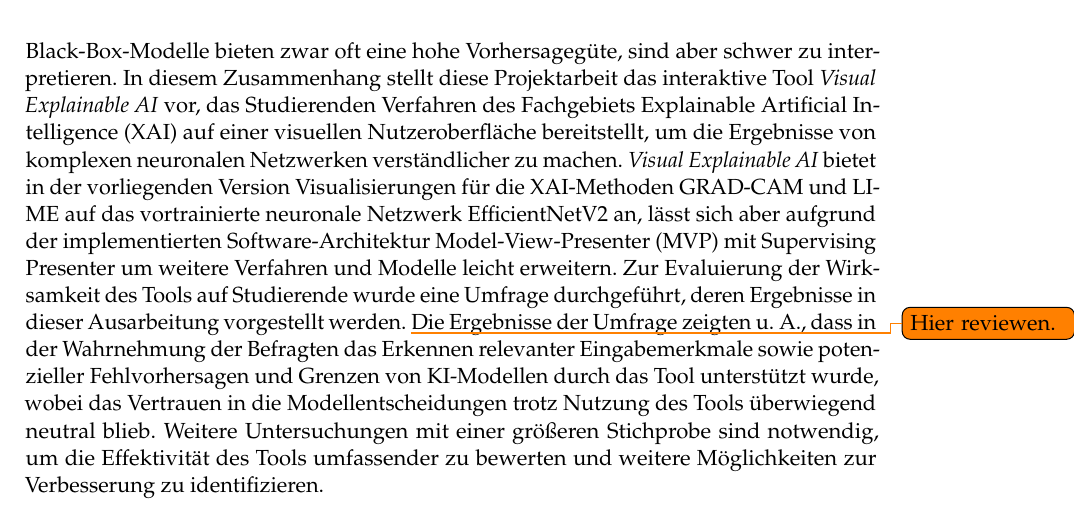
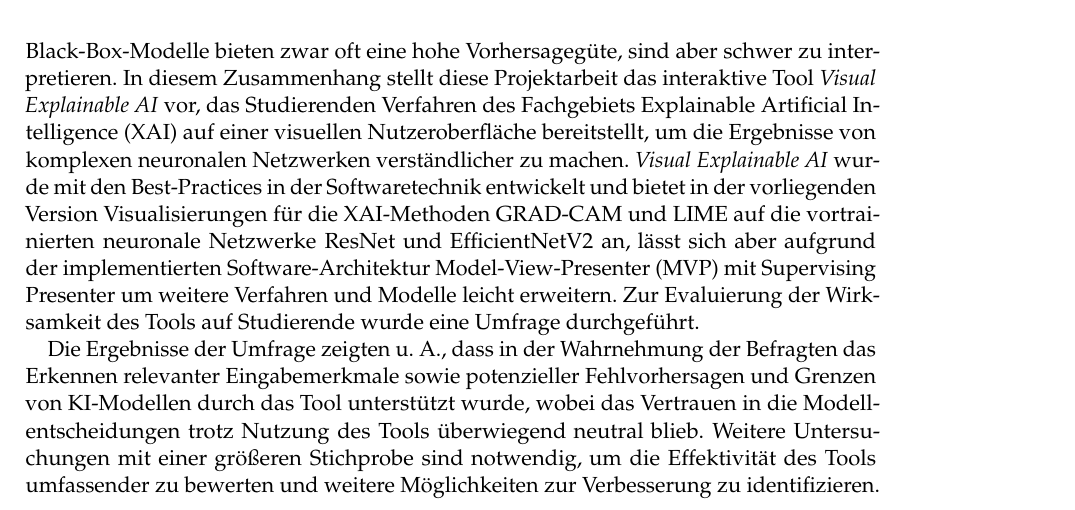
Before and after one commit to GermainGirndt/visual-explanaible-ai, a LaTeX thesis (documentation/ausarbeitung/htwsaar-i-mst-vorlage-2.25/htwsaar-i-mst-vorlage-2.25/htwsaar-i-mst-vorlage.tex, which reads documentation/ausarbeitung/htwsaar-i-mst-vorlage-2.25/htwsaar-i-mst-vorlage-2.25/FrontBackmatter/Abstract.tex): part of page 3 of 54, cut so that both start at the same text. Compiled offline with pdfLaTeX.

Commit message:
improve abstract

```diff
--- a/documentation/ausarbeitung/htwsaar-i-mst-vorlage-2.25/htwsaar-i-mst-vorlage-2.25/FrontBackmatter/Abstract.tex
+++ b/documentation/ausarbeitung/htwsaar-i-mst-vorlage-2.25/htwsaar-i-mst-vorlage-2.25/FrontBackmatter/Abstract.tex
@@ -6,8 +6,8 @@
 
 Black-Box-Modelle bieten zwar oft eine hohe Vorhersagegüte, sind aber schwer zu interpretieren.
 In diesem Zusammenhang stellt diese Projektarbeit das interaktive Tool \textit{Visual Explainable AI} vor, das Studierenden Verfahren des Fachgebiets Explainable Artificial Intelligence (XAI) auf einer visuellen Nutzeroberfläche bereitstellt, um die Ergebnisse von komplexen neuronalen Netzwerken verständlicher zu machen.
-\textit{Visual Explainable AI} bietet in der vorliegenden Version Visualisierungen für die XAI-Methoden GRAD-CAM und LIME auf das vortrainierte neuronale Netzwerk EfficientNetV2 an, lässt sich aber aufgrund der implementierten Software-Architektur Model-View-Presenter (MVP) mit Supervising Presenter um weitere Verfahren und Modelle leicht erweitern.
-Zur Evaluierung der Wirksamkeit des Tools auf Studierende wurde eine Umfrage durchgeführt, deren Ergebnisse in dieser Ausarbeitung vorgestellt werden.
-\todo[]{Hier reviewen.}
+\textit{Visual Explainable AI} wurde mit den Best-Practices in der Softwaretechnik entwickelt und bietet in der vorliegenden Version Visualisierungen für die XAI-Methoden GRAD-CAM und LIME auf die vortrainierten neuronale Netzwerke ResNet und EfficientNetV2 an, lässt sich aber aufgrund der implementierten Software-Architektur Model-View-Presenter (MVP) mit Supervising Presenter um weitere Verfahren und Modelle leicht erweitern.
+Zur Evaluierung der Wirksamkeit des Tools auf Studierende wurde eine Umfrage durchgeführt.
+
 Die Ergebnisse der Umfrage zeigten u. A., dass in der Wahrnehmung der Befragten das Erkennen relevanter Eingabemerkmale sowie potenzieller Fehlvorhersagen und Grenzen von KI-Modellen durch das Tool unterstützt wurde, wobei das Vertrauen in die Modellentscheidungen trotz Nutzung des Tools überwiegend neutral blieb.
 Weitere Untersuchungen mit einer größeren Stichprobe sind notwendig, um die Effektivität des Tools umfassender zu bewerten und weitere Möglichkeiten zur Verbesserung zu identifizieren.
```
